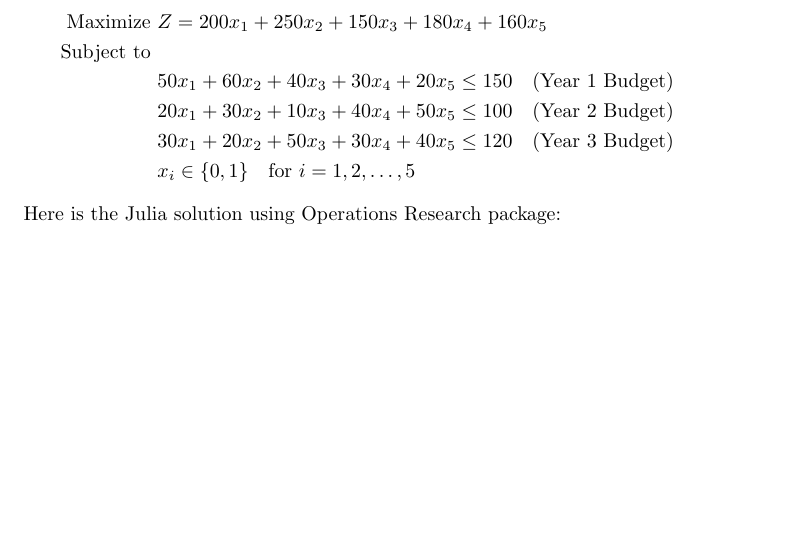
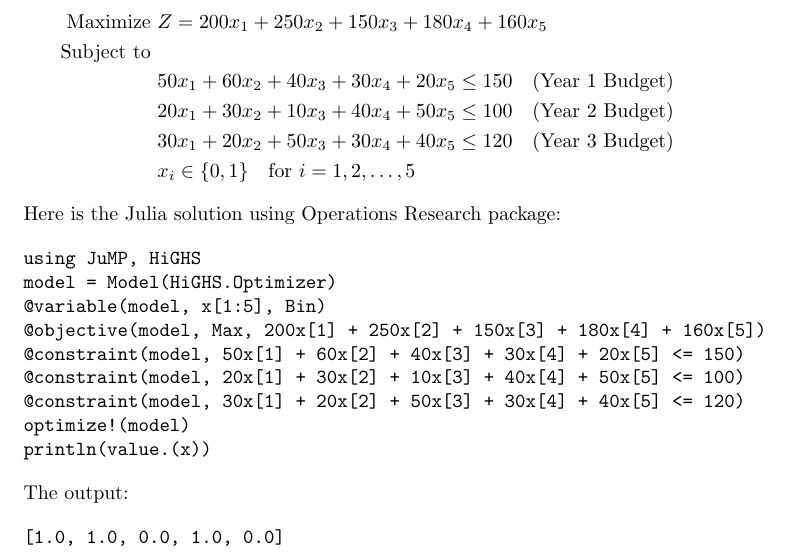
Before and after one commit to jbytecode/notebooks, a LaTeX document (notes/or/integer-programming/integerprogramming.tex): part of page 3 of 3, cut so that both start at the same text, the shorter picture padded with empty space. Compiled offline with pdfLaTeX.

Commit message:
update integer programming notes

```diff
--- a/notes/or/integer-programming/integerprogramming.tex
+++ b/notes/or/integer-programming/integerprogramming.tex
@@ -130,7 +130,23 @@ $$
 $$
 
 \noindent Here is the Julia solution using Operations Research package:
+
 \begin{verbatim}
+using JuMP, HiGHS
+model = Model(HiGHS.Optimizer)
+@variable(model, x[1:5], Bin)
+@objective(model, Max, 200x[1] + 250x[2] + 150x[3] + 180x[4] + 160x[5])
+@constraint(model, 50x[1] + 60x[2] + 40x[3] + 30x[4] + 20x[5] <= 150)
+@constraint(model, 20x[1] + 30x[2] + 10x[3] + 40x[4] + 50x[5] <= 100)
+@constraint(model, 30x[1] + 20x[2] + 50x[3] + 30x[4] + 40x[5] <= 120)
+optimize!(model)
+println(value.(x))
+\end{verbatim}
+
+\noindent The output:
+
+\begin{verbatim}
+[1.0, 1.0, 0.0, 1.0, 0.0]
 \end{verbatim}
 
 \end{document}
```
Also changed, not shown: notes/or/integer-programming/integerprogramming.pdf.
